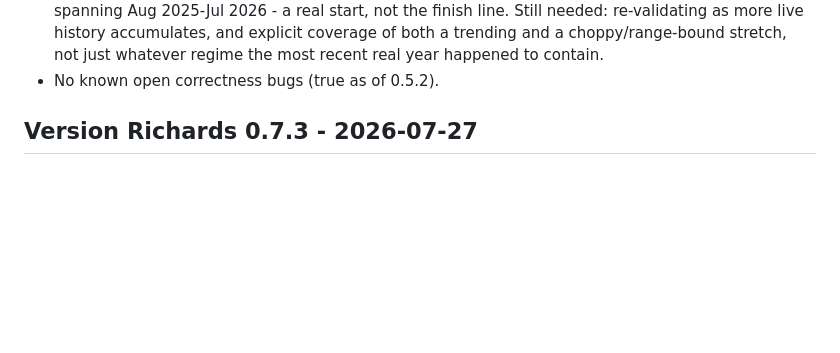
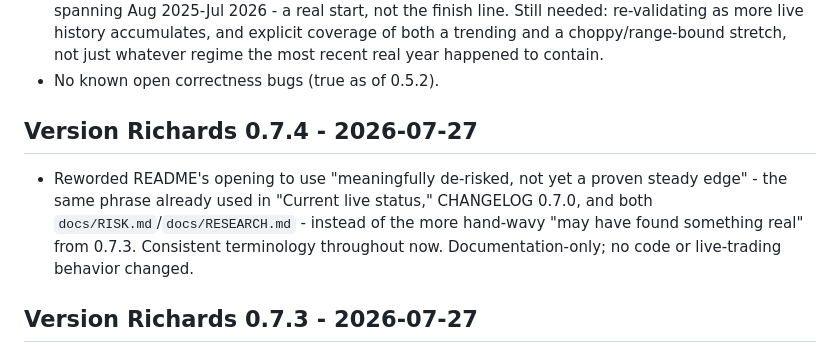
Before and after one commit to HarringtonEthan/InvestingBot, a Markdown page: CHANGELOG.md, the part around the change. GitHub-like rendering; blank space fills up the shorter version.

```diff
--- a/CHANGELOG.md
+++ b/CHANGELOG.md
@@ -16,6 +16,15 @@ The `0.x.x` line is "Version Richards"; `1.0.0`+ becomes "Version Giroux."
   of both a trending and a choppy/range-bound stretch, not just whatever
   regime the most recent real year happened to contain.
 - No known open correctness bugs (true as of 0.5.2).
+
+## Version Richards 0.7.4 - 2026-07-27
+
+- Reworded README's opening to use "meaningfully de-risked, not yet a
+  proven steady edge" - the same phrase already used in "Current live
+  status," CHANGELOG 0.7.0, and both `docs/RISK.md`/`docs/RESEARCH.md` -
+  instead of the more hand-wavy "may have found something real" from
+  0.7.3. Consistent terminology throughout now. Documentation-only; no
+  code or live-trading behavior changed.
 
 ## Version Richards 0.7.3 - 2026-07-27
 
```
Also changed, not shown: README.md (+8 -7 lines).
